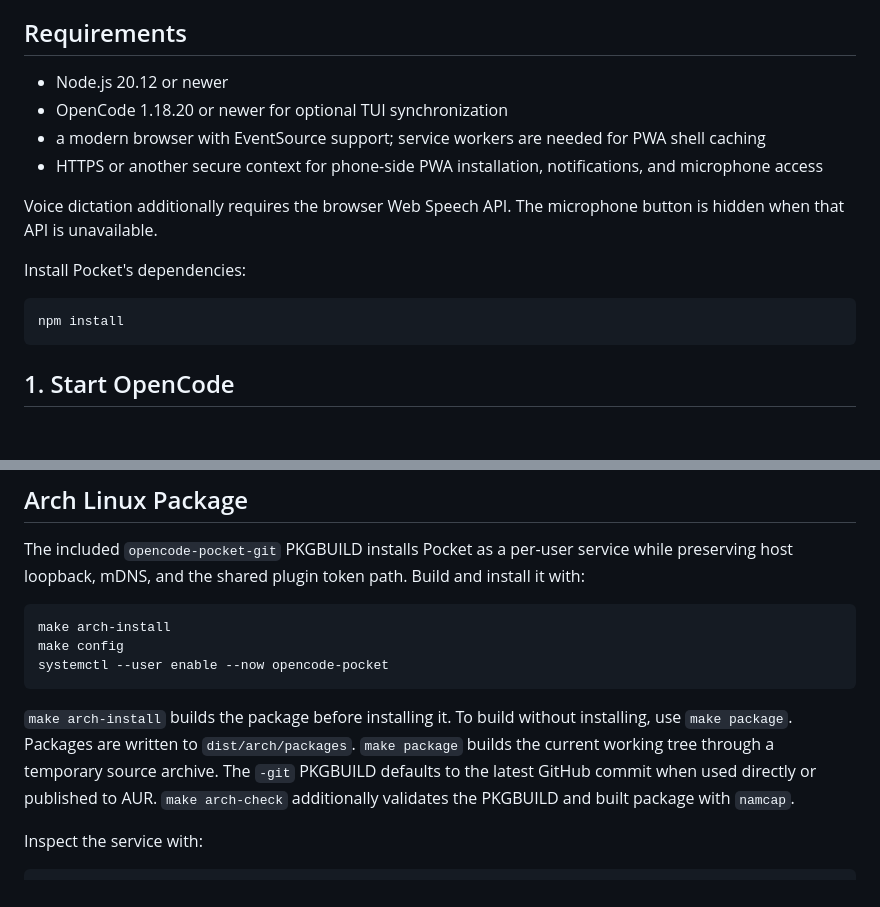
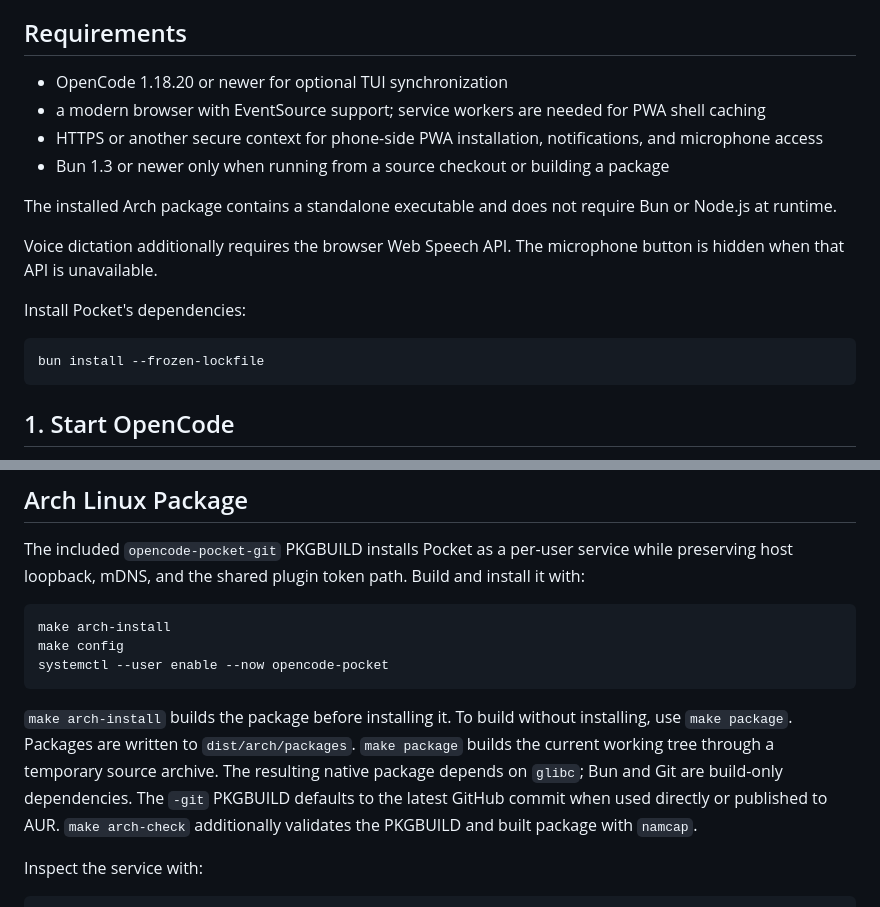
Before and after one commit to pbogut/opencode-pocket, a Markdown page: README.md, 2 parts joined by grey strips. GitHub-like rendering; blank space fills up the shorter version.

Commit message:
docs: document Bun-only workflows

````diff
--- a/README.md
+++ b/README.md
@@ -21,17 +21,19 @@ Current features:
 
 ## Requirements
 
-- Node.js 20.12 or newer
 - OpenCode 1.18.20 or newer for optional TUI synchronization
 - a modern browser with EventSource support; service workers are needed for PWA shell caching
 - HTTPS or another secure context for phone-side PWA installation, notifications, and microphone access
+- Bun 1.3 or newer only when running from a source checkout or building a package
+
+The installed Arch package contains a standalone executable and does not require Bun or Node.js at runtime.
 
 Voice dictation additionally requires the browser Web Speech API. The microphone button is hidden when that API is unavailable.
 
 Install Pocket's dependencies:
 
 ```bash
-npm install
+bun install --frozen-lockfile
 ```
 
 ## 1. Start OpenCode
@@ -230,7 +232,7 @@ make config
 systemctl --user enable --now opencode-pocket
 ```
 
-`make arch-install` builds the package before installing it. To build without installing, use `make package`. Packages are written to `dist/arch/packages`. `make package` builds the current working tree through a temporary source archive. The `-git` PKGBUILD defaults to the latest GitHub commit when used directly or published to AUR. `make arch-check` additionally validates the PKGBUILD and built package with `namcap`.
+`make arch-install` builds the package before installing it. To build without installing, use `make package`. Packages are written to `dist/arch/packages`. `make package` builds the current working tree through a temporary source archive. The resulting native package depends on `glibc`; Bun and Git are build-only dependencies. The `-git` PKGBUILD defaults to the latest GitHub commit when used directly or published to AUR. `make arch-check` additionally validates the PKGBUILD and built package with `namcap`.
 
 Inspect the service with:
 
````
Also changed, not shown: other parts of README.md (+14 -12 lines), AGENTS.md (+9 -8 lines).
